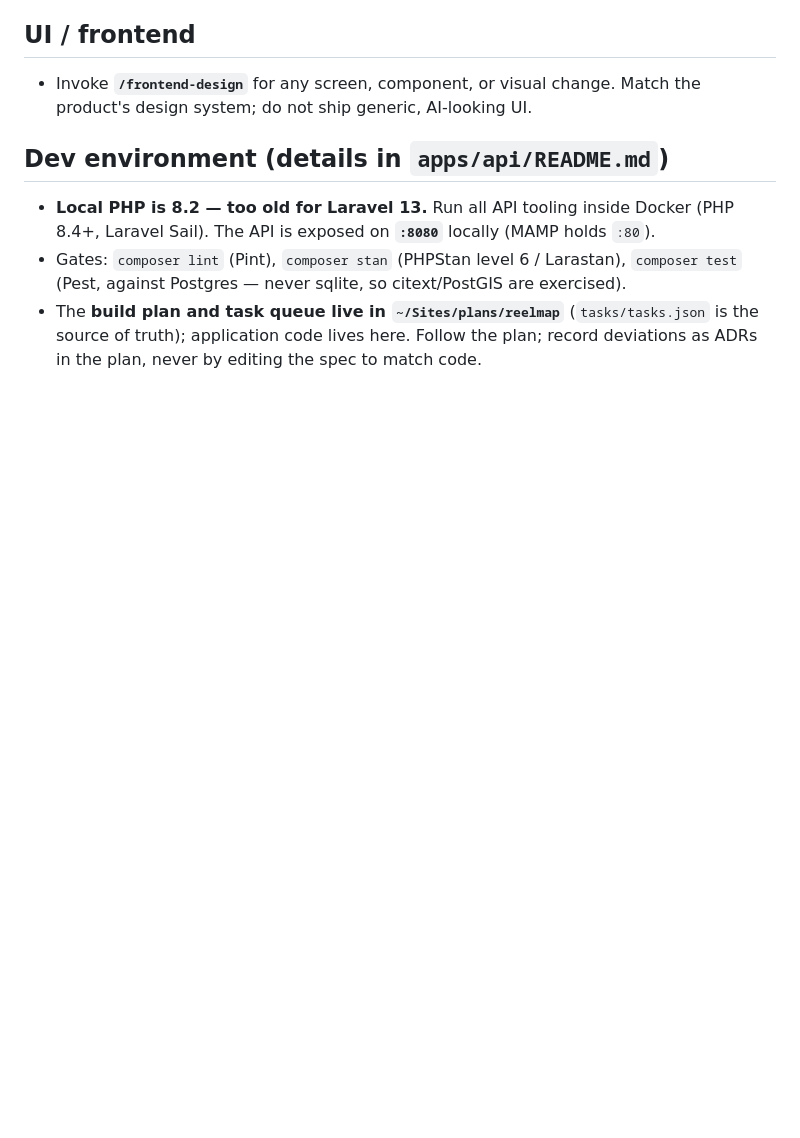
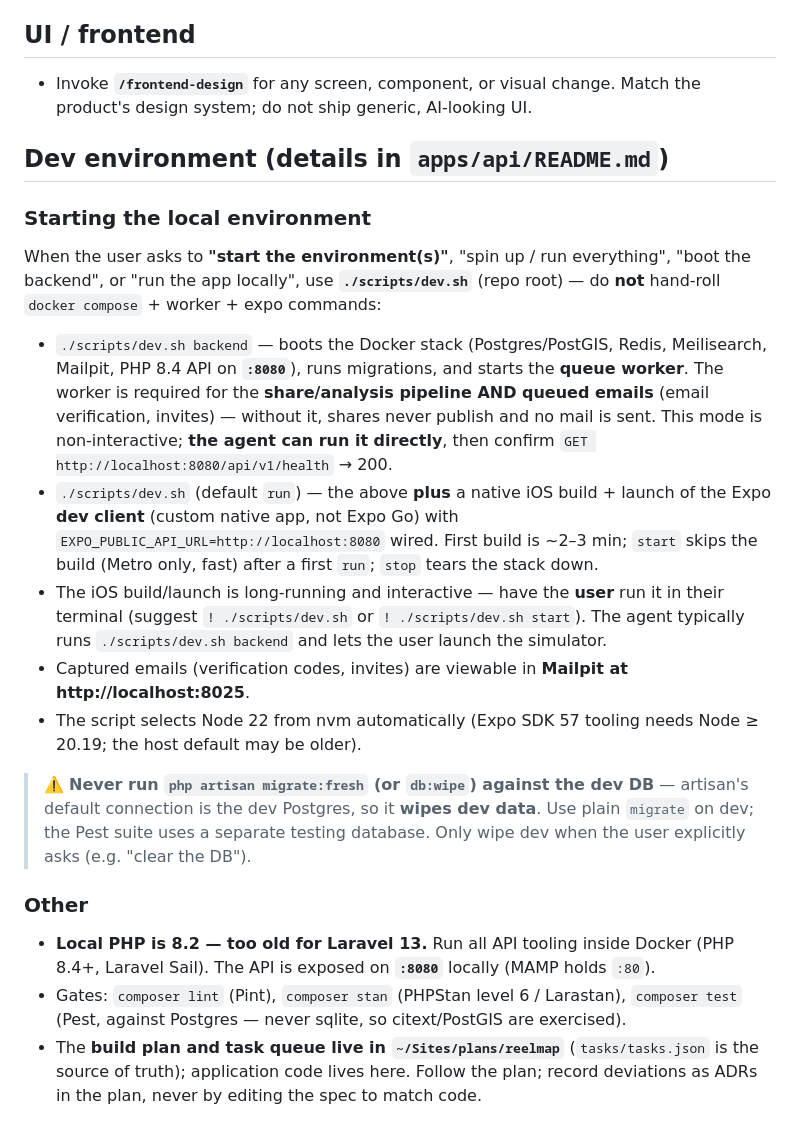
Before and after one commit to blancomaberino/reelme, a Markdown page: CLAUDE.md, the part around the change. GitHub-like rendering; blank space fills up the shorter version.

Commit message:
docs: document starting the local environment via scripts/dev.sh in CLAUDE.md (#75)
So an agent knows what to do on "start the environment(s)": run ./scripts/dev.sh
(backend = Docker stack + migrations + queue worker; default = also build/launch
the iOS dev client). Notes the worker is required for shares + queued emails,
Mailpit at :8025, and a caution never to migrate:fresh the dev DB.

Co-authored-by: Claude Opus 4.8 (1M context) <noreply@anthropic.com>

```diff
--- a/CLAUDE.md
+++ b/CLAUDE.md
@@ -46,6 +46,20 @@ Guidance for any agent (or human) working in this repository. These rules are **
 
 ## Dev environment (details in `apps/api/README.md`)
 
+### Starting the local environment
+
+When the user asks to **"start the environment(s)"**, "spin up / run everything", "boot the backend", or "run the app locally", use **`./scripts/dev.sh`** (repo root) — do **not** hand-roll `docker compose` + worker + expo commands:
+
+- `./scripts/dev.sh backend` — boots the Docker stack (Postgres/PostGIS, Redis, Meilisearch, Mailpit, PHP 8.4 API on **`:8080`**), runs migrations, and starts the **queue worker**. The worker is required for the **share/analysis pipeline AND queued emails** (email verification, invites) — without it, shares never publish and no mail is sent. This mode is non-interactive; **the agent can run it directly**, then confirm `GET http://localhost:8080/api/v1/health` → 200.
+- `./scripts/dev.sh` (default `run`) — the above **plus** a native iOS build + launch of the Expo **dev client** (custom native app, not Expo Go) with `EXPO_PUBLIC_API_URL=http://localhost:8080` wired. First build is ~2–3 min; `start` skips the build (Metro only, fast) after a first `run`; `stop` tears the stack down.
+- The iOS build/launch is long-running and interactive — have the **user** run it in their terminal (suggest `! ./scripts/dev.sh` or `! ./scripts/dev.sh start`). The agent typically runs `./scripts/dev.sh backend` and lets the user launch the simulator.
+- Captured emails (verification codes, invites) are viewable in **Mailpit at http://localhost:8025**.
+- The script selects Node 22 from nvm automatically (Expo SDK 57 tooling needs Node ≥ 20.19; the host default may be older).
+
+> ⚠️ **Never run `php artisan migrate:fresh` (or `db:wipe`) against the dev DB** — artisan's default connection is the dev Postgres, so it **wipes dev data**. Use plain `migrate` on dev; the Pest suite uses a separate testing database. Only wipe dev when the user explicitly asks (e.g. "clear the DB").
+
+### Other
+
 - **Local PHP is 8.2 — too old for Laravel 13.** Run all API tooling inside Docker (PHP 8.4+, Laravel Sail). The API is exposed on **`:8080`** locally (MAMP holds `:80`).
 - Gates: `composer lint` (Pint), `composer stan` (PHPStan level 6 / Larastan), `composer test` (Pest, against Postgres — never sqlite, so citext/PostGIS are exercised).
 - The **build plan and task queue live in `~/Sites/plans/reelmap`** (`tasks/tasks.json` is the source of truth); application code lives here. Follow the plan; record deviations as ADRs in the plan, never by editing the spec to match code.
```
